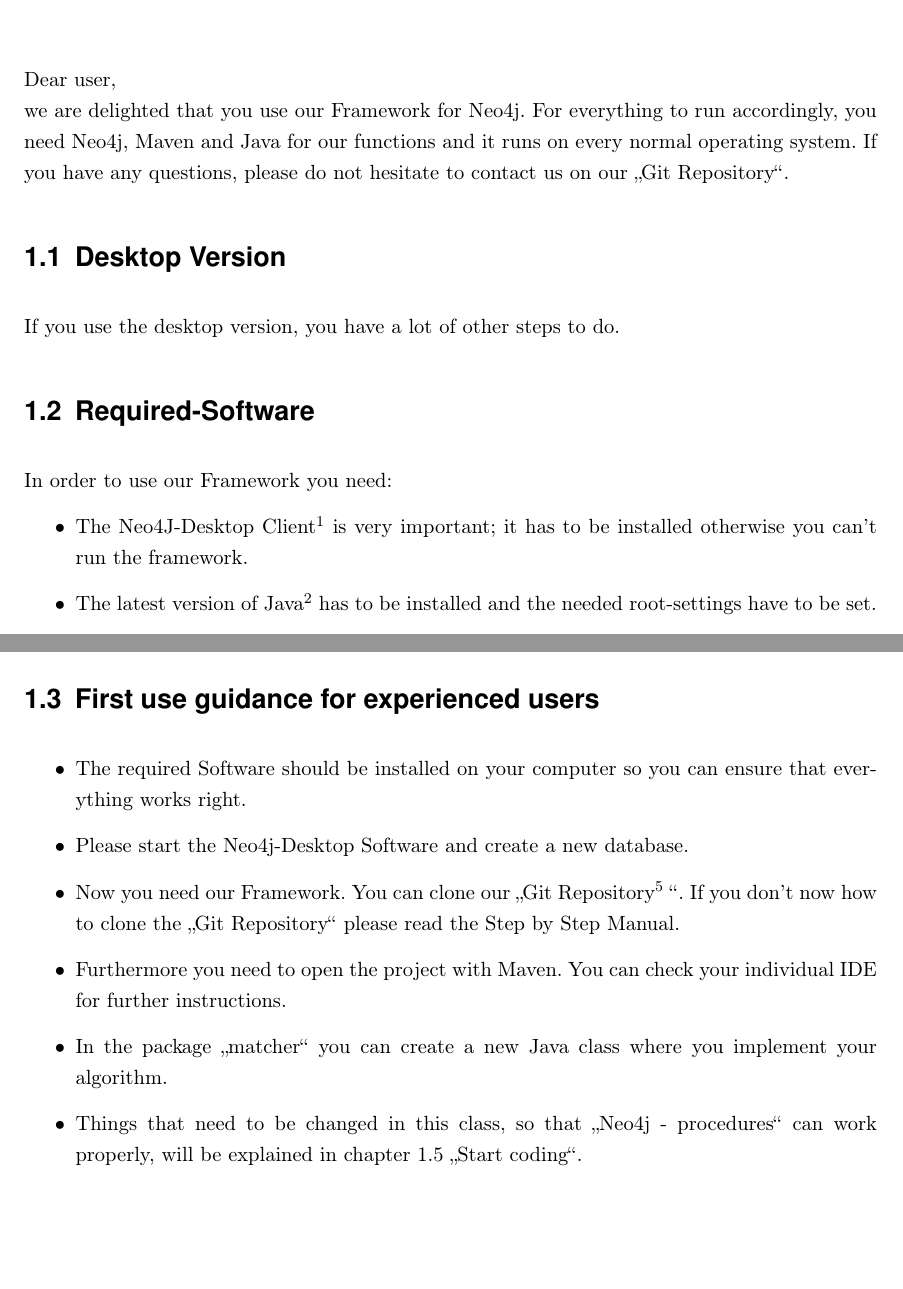
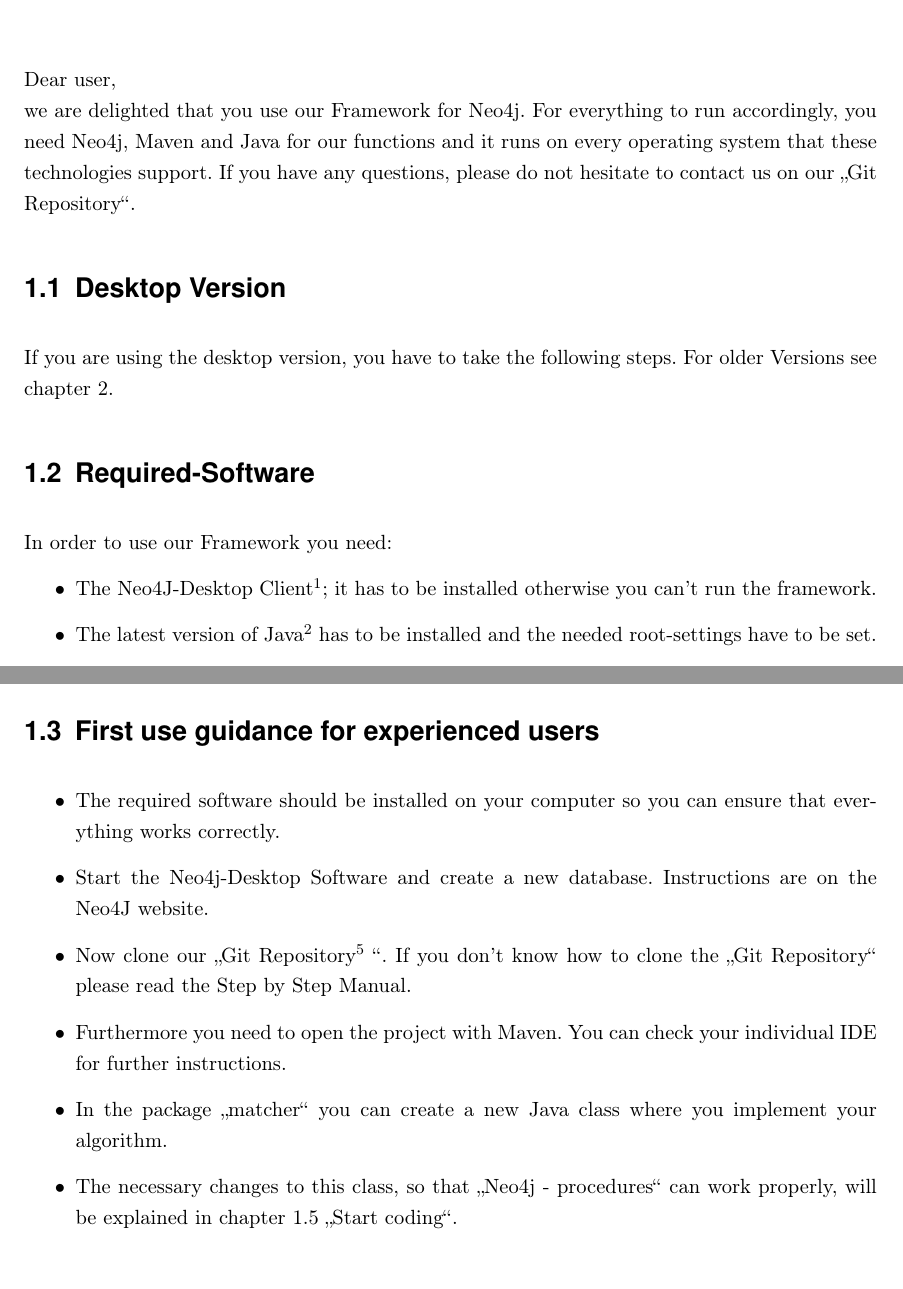
Before and after one commit to vonunwerth/Seacucumber, a LaTeX document (Instruction/Instructions.tex, which reads Instruction/Instructions/01_instructions.tex, Instruction/common/config.tex): two parts of pages 2 and 3 of 11, joined at a grey line, cut so that both start at the same text, the shorter picture padded with empty space. Compiled offline with pdfLaTeX; an older LaTeX class or package is replaced by its successor.

Commit message:
Change Instructions

```diff
--- a/Instruction/Instructions.tex
+++ b/Instruction/Instructions.tex
@@ -6,7 +6,7 @@
 
 \input{common/layout.tex}           % Diese Datei enthält alle
                                            % Layouteinstellungen
-\newcommand{\dokumentTitel}{User instructions}
+\newcommand{\dokumentTitel}{User Guide}
 \input{common/config.tex}
 \usepackage{listings}
 \usepackage{color}
--- a/Instruction/Instructions/01_instructions.tex
+++ b/Instruction/Instructions/01_instructions.tex
@@ -1,16 +1,16 @@
 \chapter{Instructions}\label{chap:zielbestimmung}
 \pagenumbering{arabic}
 Dear user,\\
-we are delighted that you use our Framework for Neo4j. For everything to run accordingly, you need Neo4j, Maven and Java for our functions and it runs on every normal operating system.
+we are delighted that you use our Framework for Neo4j. For everything to run accordingly, you need Neo4j, Maven and Java for our functions and it runs on every operating system that these technologies support.
 If you have any questions, please do not hesitate to contact us on our \glqq Git Repository\grqq{}.
 
 \section{Desktop Version} \label{sec:desktop}
-If you use the desktop version, you have a lot of other steps to do.
+If you are using the desktop version, you have to take the following steps. For older Versions see chapter \ref{chap:olderVersion}.
 
 \section{Required-Software}\label{sec:neededsoftwareNew}
 In order to use our Framework you need:
 \begin{itemize}
-	\item The Neo4J-Desktop Client\footnote{\url{https://neo4j.com/download/}} is very important; it has to be installed otherwise you can't run the framework.
+	\item The Neo4J-Desktop Client\footnote{\url{https://neo4j.com/download/}}; it has to be installed otherwise you can't run the framework.
 	\item The latest version of Java\footnote{\url{https://java.com/de/download/}} has to be installed and the needed root-settings have to be set.
 	\item Also your device needs Maven\footnote{\url{https://maven.apache.org/download.cgi}}, this is needed to build the project and import alle dependencies{}.
 \end{itemize}
@@ -20,12 +20,12 @@
 
 \section {First use guidance for experienced users} \label{sec:beforeFirstUseNew}
 \begin{itemize}
-	\item The required Software should be installed on your computer so you can ensure that everything works right.
-	\item Please start the Neo4j-Desktop Software and create a new database.
-	\item Now you need our Framework. You can clone our \glqq Git Repository\footnote{\url{https://github.com/vonunwerth/Seacucumber.git}} \grqq{}. If you don't now how to clone the \glqq Git Repository\grqq{} please read the Step by Step Manual.
+	\item The required software should be installed on your computer so you can ensure that everything works correctly.
+	\item Start the Neo4j-Desktop Software and create a new database. Instructions are on the Neo4J website.
+	\item Now clone our \glqq Git Repository\footnote{\url{https://github.com/vonunwerth/Seacucumber.git}} \grqq{}. If you don't know how to clone the \glqq Git Repository\grqq{} please read the Step by Step Manual.
 	\item Furthermore you need to open the project with Maven. You can check your individual IDE for further instructions.
 	\item In the package \glqq matcher\grqq{} you can create a new Java class where you implement your algorithm.
-	\item Things that need to be changed in this class, so that \glqq Neo4j - procedures\grqq{} can work properly, will be explained in chapter \ref{sec:startProgrammingNew} \glqq Start coding\grqq{}.
+	\item The necessary changes to this class, so that \glqq Neo4j - procedures\grqq{} can work properly, will be explained in chapter \ref{sec:startProgrammingNew} \glqq Start coding\grqq{}.
 \end{itemize}
 
 \section{Step by step guide for beginners}\label{sec:stepByStepManualNew}
--- a/Instruction/common/config.tex
+++ b/Instruction/common/config.tex
@@ -10,4 +10,4 @@
 	38106 Braunschweig\\
 }
 \newcommand{\institutsLogo}{common/ifis_logo_farbe.pdf}
-\newcommand{\betreuer}{Jan-Christoph Kalo, Stephan Mennicke}
+\newcommand{\betreuer}{Stephan Mennicke, Jan-Christoph Kalo}
```
Also changed, not shown: Instruction/Instructions/01_instructions.tex (12 more changed lines), 2 other files.
